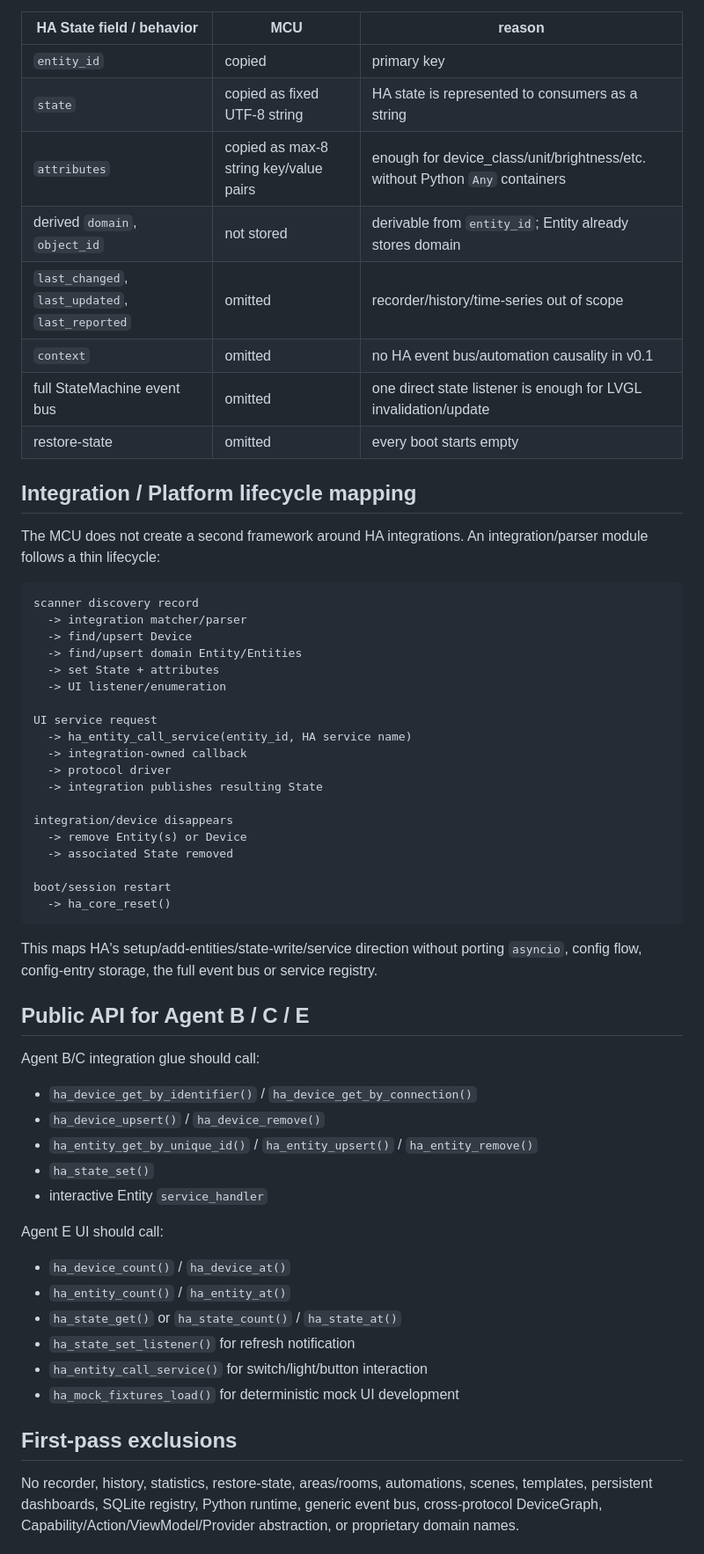
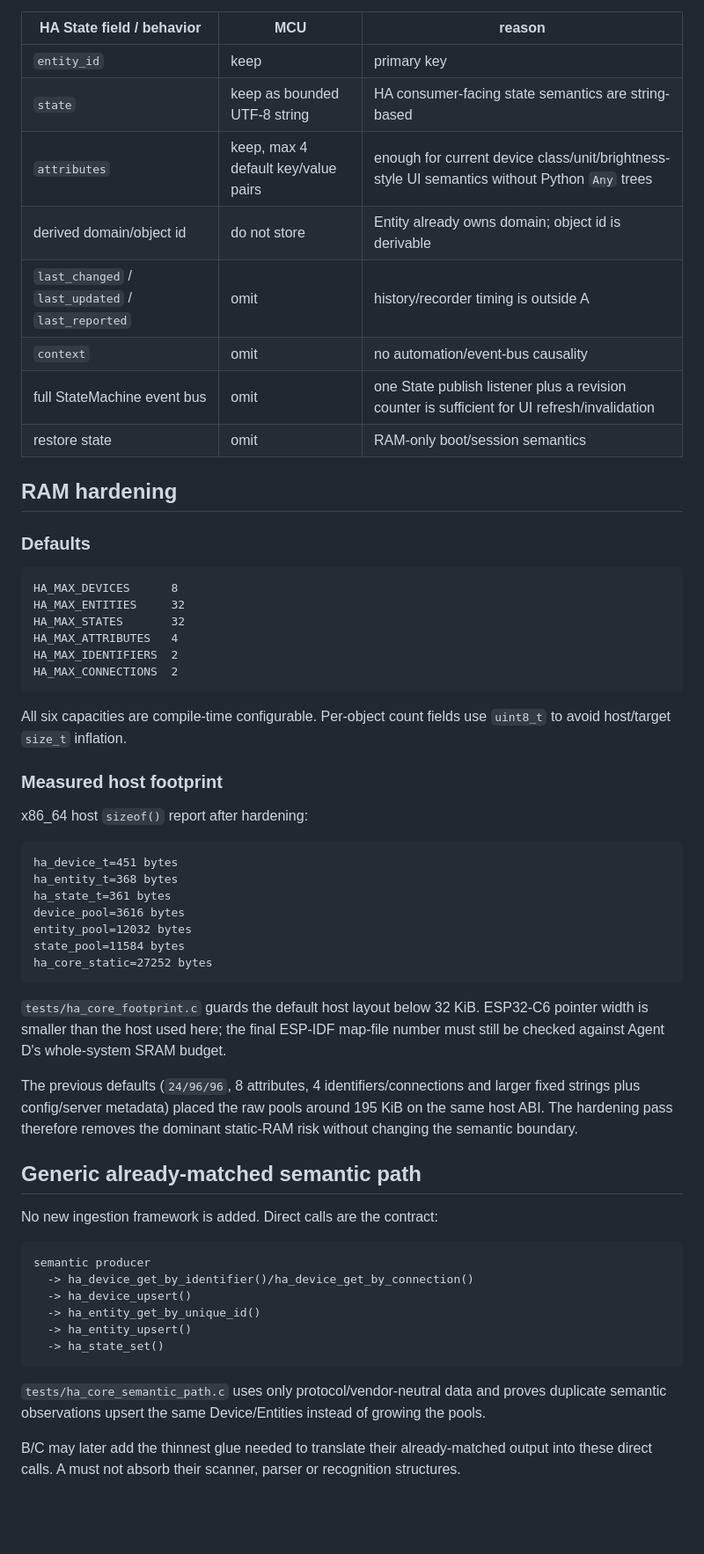
Before and after one commit to yuanwil1y/NearBy-One-NEXT, a Markdown page: docs/research/ha-runtime-mcu-subset.md, the part around one of its changes. Shown at 88% size. Rendered like a GitHub page; blank space fills up the shorter version.

````diff
--- a/docs/research/ha-runtime-mcu-subset.md
+++ b/docs/research/ha-runtime-mcu-subset.md
@@ -83,61 +84,61 @@ HA `State` currently contains `entity_id`, derived domain/object id, `state`, `a
 | HA State field / behavior | MCU | reason |
 |---|---|---|
-| `entity_id` | copied | primary key |
-| `state` | copied as fixed UTF-8 string | HA state is represented to consumers as a string |
-| `attributes` | copied as max-8 string key/value pairs | enough for device_class/unit/brightness/etc. without Python `Any` containers |
-| derived `domain`, `object_id` | not stored | derivable from `entity_id`; Entity already stores domain |
-| `last_changed`, `last_updated`, `last_reported` | omitted | recorder/history/time-series out of scope |
-| `context` | omitted | no HA event bus/automation causality in v0.1 |
-| full StateMachine event bus | omitted | one direct state listener is enough for LVGL invalidation/update |
-| restore-state | omitted | every boot starts empty |
+| `entity_id` | keep | primary key |
+| `state` | keep as bounded UTF-8 string | HA consumer-facing state semantics are string-based |
+| `attributes` | keep, max 4 default key/value pairs | enough for current device class/unit/brightness-style UI semantics without Python `Any` trees |
+| derived domain/object id | do not store | Entity already owns domain; object id is derivable |
+| `last_changed` / `last_updated` / `last_reported` | omit | history/recorder timing is outside A |
+| `context` | omit | no automation/event-bus causality |
+| full StateMachine event bus | omit | one State publish listener plus a revision counter is sufficient for UI refresh/invalidation |
+| restore state | omit | RAM-only boot/session semantics |
 
-## Integration / Platform lifecycle mapping
+## RAM hardening
 
-The MCU does not create a second framework around HA integrations. An integration/parser module follows a thin lifecycle:
+### Defaults
 
 ```text
-scanner discovery record
-  -> integration matcher/parser
-  -> find/upsert Device
-  -> find/upsert domain Entity/Entities
-  -> set State + attributes
-  -> UI listener/enumeration
-
-UI service request
-  -> ha_entity_call_service(entity_id, HA service name)
-  -> integration-owned callback
-  -> protocol driver
-  -> integration publishes resulting State
-
-integration/device disappears
-  -> remove Entity(s) or Device
-  -> associated State removed
-
-boot/session restart
-  -> ha_core_reset()
+HA_MAX_DEVICES      8
+HA_MAX_ENTITIES     32
+HA_MAX_STATES       32
+HA_MAX_ATTRIBUTES   4
+HA_MAX_IDENTIFIERS  2
+HA_MAX_CONNECTIONS  2
 ```
 
-This maps HA's setup/add-entities/state-write/service direction without porting `asyncio`, config flow, config-entry storage, the full event bus or service registry.
+All six capacities are compile-time configurable. Per-object count fields use `uint8_t` to avoid host/target `size_t` inflation.
 
-## Public API for Agent B / C / E
+### Measured host footprint
 
-Agent B/C integration glue should call:
+x86_64 host `sizeof()` report after hardening:
 
-- `ha_device_get_by_identifier()` / `ha_device_get_by_connection()`
-- `ha_device_upsert()` / `ha_device_remove()`
-- `ha_entity_get_by_unique_id()` / `ha_entity_upsert()` / `ha_entity_remove()`
-- `ha_state_set()`
-- interactive Entity `service_handler`
+```text
+ha_device_t=451 bytes
+ha_entity_t=368 bytes
+ha_state_t=361 bytes
+device_pool=3616 bytes
+entity_pool=12032 bytes
+state_pool=11584 bytes
+ha_core_static=27252 bytes
+```
 
-Agent E UI should call:
+`tests/ha_core_footprint.c` guards the default host layout below 32 KiB. ESP32-C6 pointer width is smaller than the host used here; the final ESP-IDF map-file number must still be checked against Agent D's whole-system SRAM budget.
 
-- `ha_device_count()` / `ha_device_at()`
-- `ha_entity_count()` / `ha_entity_at()`
-- `ha_state_get()` or `ha_state_count()` / `ha_state_at()`
-- `ha_state_set_listener()` for refresh notification
-- `ha_entity_call_service()` for switch/light/button interaction
-- `ha_mock_fixtures_load()` for deterministic mock UI development
+The previous defaults (`24/96/96`, 8 attributes, 4 identifiers/connections and larger fixed strings plus config/server metadata) placed the raw pools around 195 KiB on the same host ABI. The hardening pass therefore removes the dominant static-RAM risk without changing the semantic boundary.
 
-## First-pass exclusions
+## Generic already-matched semantic path
 
-No recorder, history, statistics, restore-state, areas/rooms, automations, scenes, templates, persistent dashboards, SQLite registry, Python runtime, generic event bus, cross-protocol DeviceGraph, Capability/Action/ViewModel/Provider abstraction, or proprietary domain names.
+No new ingestion framework is added. Direct calls are the contract:
+
+```text
+semantic producer
+  -> ha_device_get_by_identifier()/ha_device_get_by_connection()
+  -> ha_device_upsert()
+  -> ha_entity_get_by_unique_id()
+  -> ha_entity_upsert()
+  -> ha_state_set()
+```
+
+`tests/ha_core_semantic_path.c` uses only protocol/vendor-neutral data and proves duplicate semantic observations upsert the same Device/Entities instead of growing the pools.
+
+B/C may later add the thinnest glue needed to translate their already-matched output into these direct calls. A must not absorb their scanner, parser or recognition structures.
+
````
Also changed, not shown: other parts of docs/research/ha-runtime-mcu-subset.md (+113 -64 lines), components/ha_core/README.md (+93 -44 lines).
